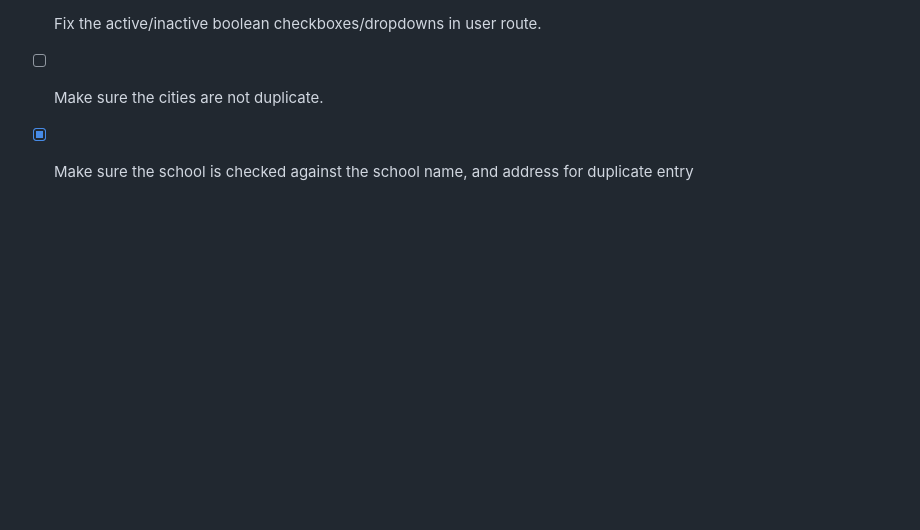
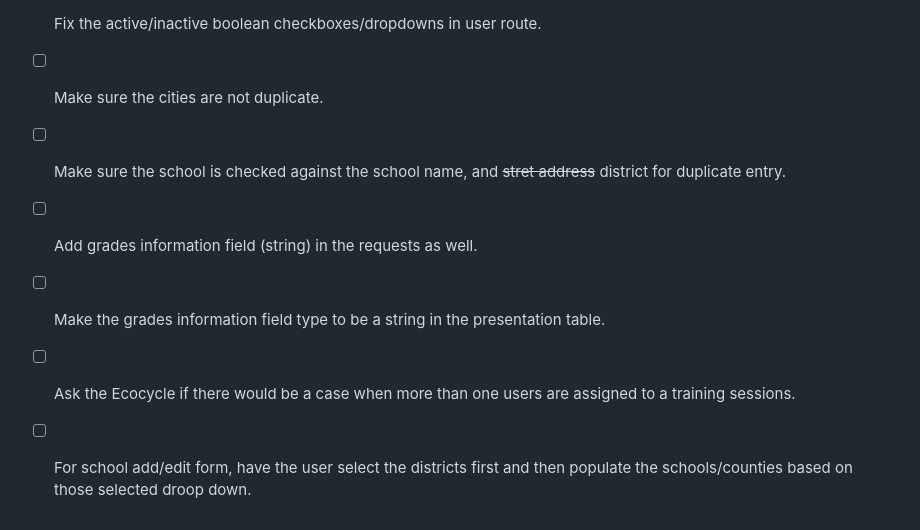
Before and after one commit to Kitamreik/ecocycle-test, a Markdown page: readme.md, the part around the change. Rendered like a GitHub page; blank space fills up the shorter version.

```diff
--- a/readme.md
+++ b/readme.md
@@ -206,4 +206,8 @@ Todo:
 - [ ] Get feedback from the users and make necessary changes.
 - [x] Fix the active/inactive boolean checkboxes/dropdowns in user route.
 - [ ] Make sure the cities are not duplicate.
-- [x] Make sure the school is checked against the school name, and address for duplicate entry
+- [ ] Make sure the school is checked against the school name, and ~~stret address~~ district for duplicate entry.
+- [ ] Add grades information field (string) in the requests as well.
+- [ ] Make the grades information field type to be a string in the presentation table.
+- [ ] Ask the Ecocycle if there would be a case when more than one users are assigned to a training sessions.
+- [ ] For school add/edit form, have the user select the districts first and then populate the schools/counties based on those selected droop down.
```
